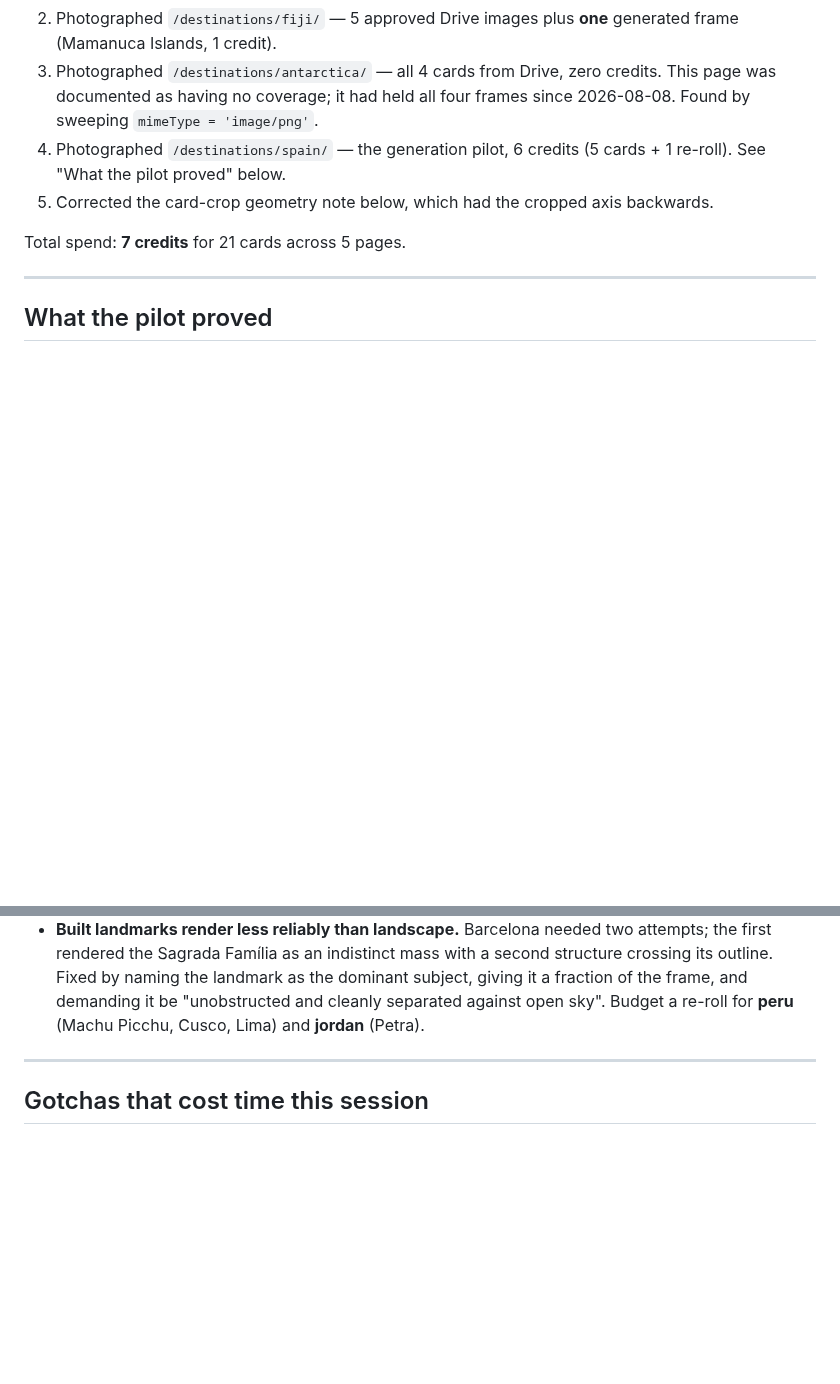
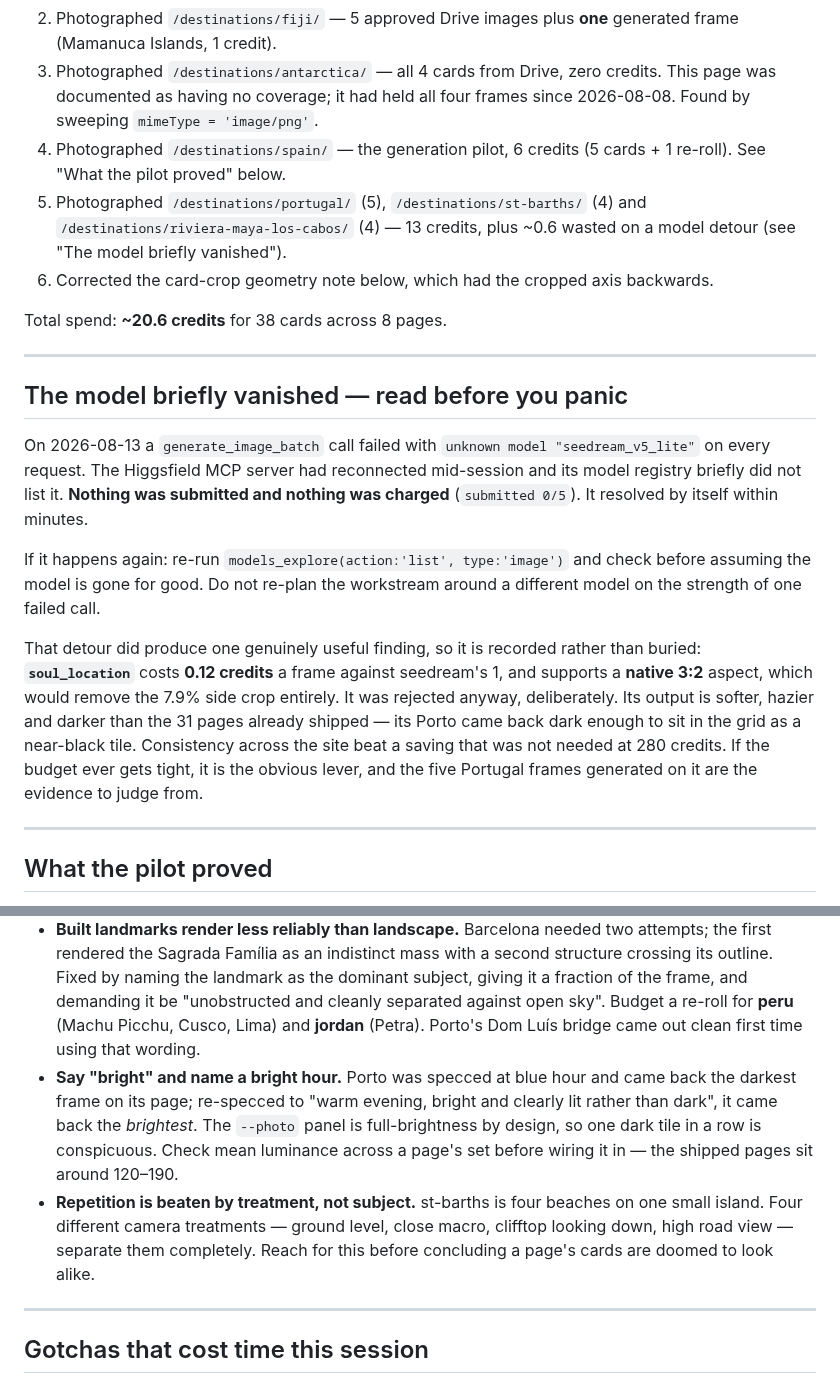
Before and after one commit to soleman23/hymt, a Markdown page: docs/seo/HANDOFF-photo-rollout.md, 2 parts joined by grey strips. Rendered like a GitHub page; blank space fills up the shorter version.

```diff
--- a/docs/seo/HANDOFF-photo-rollout.md
+++ b/docs/seo/HANDOFF-photo-rollout.md
@@ -232,10 +258,37 @@ its own six placeholder cards. Every new M7 destination page adds ~6 more.
    four frames since 2026-08-08. Found by sweeping `mimeType = 'image/png'`.
 4. Photographed `/destinations/spain/` — the generation pilot, 6 credits
    (5 cards + 1 re-roll). See "What the pilot proved" below.
-5. Corrected the card-crop geometry note below, which had the cropped axis
+5. Photographed `/destinations/portugal/` (5), `/destinations/st-barths/`
+   (4) and `/destinations/riviera-maya-los-cabos/` (4) — 13 credits, plus
+   ~0.6 wasted on a model detour (see "The model briefly vanished").
+6. Corrected the card-crop geometry note below, which had the cropped axis
    backwards.
 
-Total spend: **7 credits** for 21 cards across 5 pages.
+Total spend: **~20.6 credits** for 38 cards across 8 pages.
+
+---
+
+## The model briefly vanished — read before you panic
+
+On 2026-08-13 a `generate_image_batch` call failed with
+`unknown model "seedream_v5_lite"` on every request. The Higgsfield MCP
+server had reconnected mid-session and its model registry briefly did not
+list it. **Nothing was submitted and nothing was charged** (`submitted 0/5`).
+It resolved by itself within minutes.
+
+If it happens again: re-run `models_explore(action:'list', type:'image')`
+and check before assuming the model is gone for good. Do not re-plan the
+workstream around a different model on the strength of one failed call.
+
+That detour did produce one genuinely useful finding, so it is recorded
+rather than buried: **`soul_location`** costs **0.12 credits** a frame
+against seedream's 1, and supports a **native 3:2** aspect, which would
+remove the 7.9% side crop entirely. It was rejected anyway, deliberately.
+Its output is softer, hazier and darker than the 31 pages already shipped
+— its Porto came back dark enough to sit in the grid as a near-black tile.
+Consistency across the site beat a saving that was not needed at 280
+credits. If the budget ever gets tight, it is the obvious lever, and the
+five Portugal frames generated on it are the evidence to judge from.
 
 ---
 
@@ -262,6 +315,18 @@ Two things worth carrying into every later wave:
   as the dominant subject, giving it a fraction of the frame, and demanding
   it be "unobstructed and cleanly separated against open sky". Budget a
   re-roll for **peru** (Machu Picchu, Cusco, Lima) and **jordan** (Petra).
+  Porto's Dom Luís bridge came out clean first time using that wording.
+- **Say "bright" and name a bright hour.** Porto was specced at blue hour
+  and came back the darkest frame on its page; re-specced to "warm evening,
+  bright and clearly lit rather than dark", it came back the *brightest*.
+  The `--photo` panel is full-brightness by design, so one dark tile in a
+  row is conspicuous. Check mean luminance across a page's set before
+  wiring it in — the shipped pages sit around 120–190.
+- **Repetition is beaten by treatment, not subject.** st-barths is four
+  beaches on one small island. Four different camera treatments — ground
+  level, close macro, clifftop looking down, high road view — separate them
+  completely. Reach for this before concluding a page's cards are doomed to
+  look alike.
 
 ---
 
```
Also changed, not shown: other parts of docs/seo/HANDOFF-photo-rollout.md (+40 -14 lines), docs/seo/drive-image-skips.md (+3 -3 lines).
